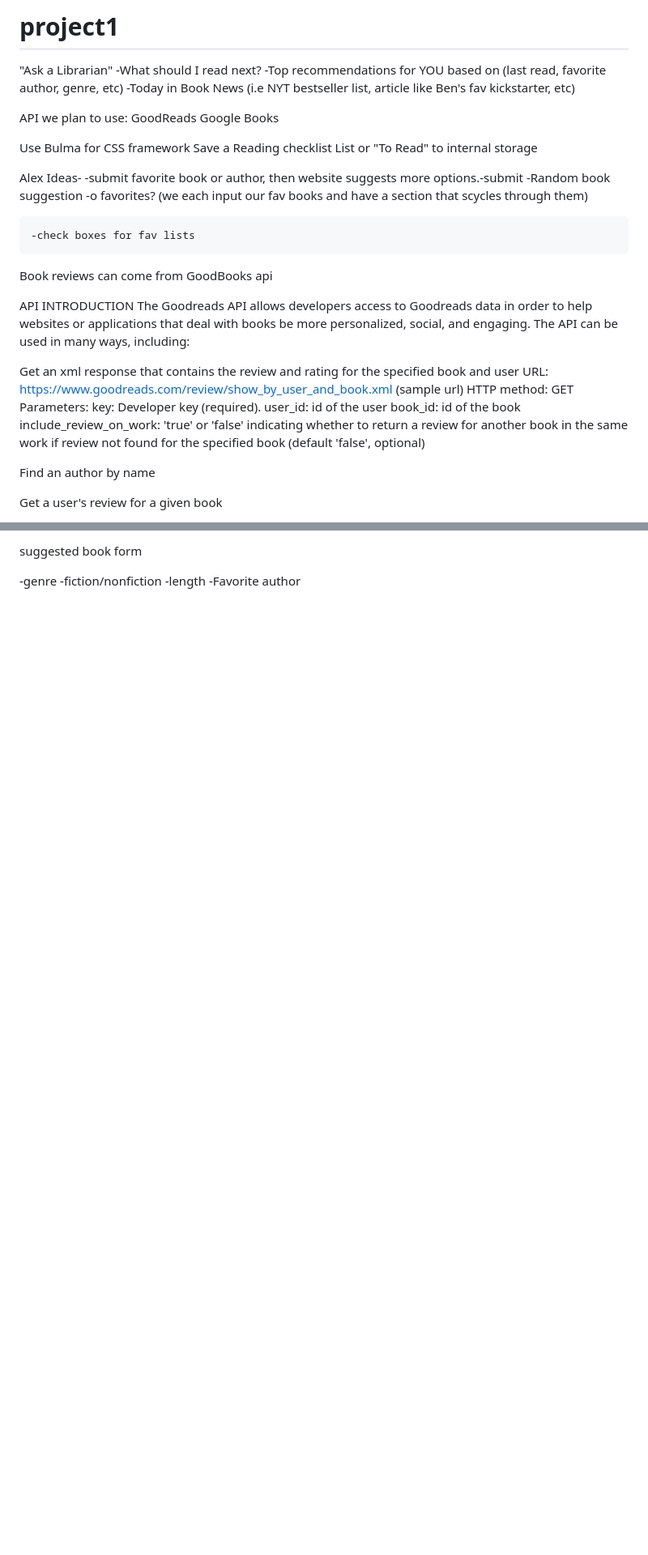
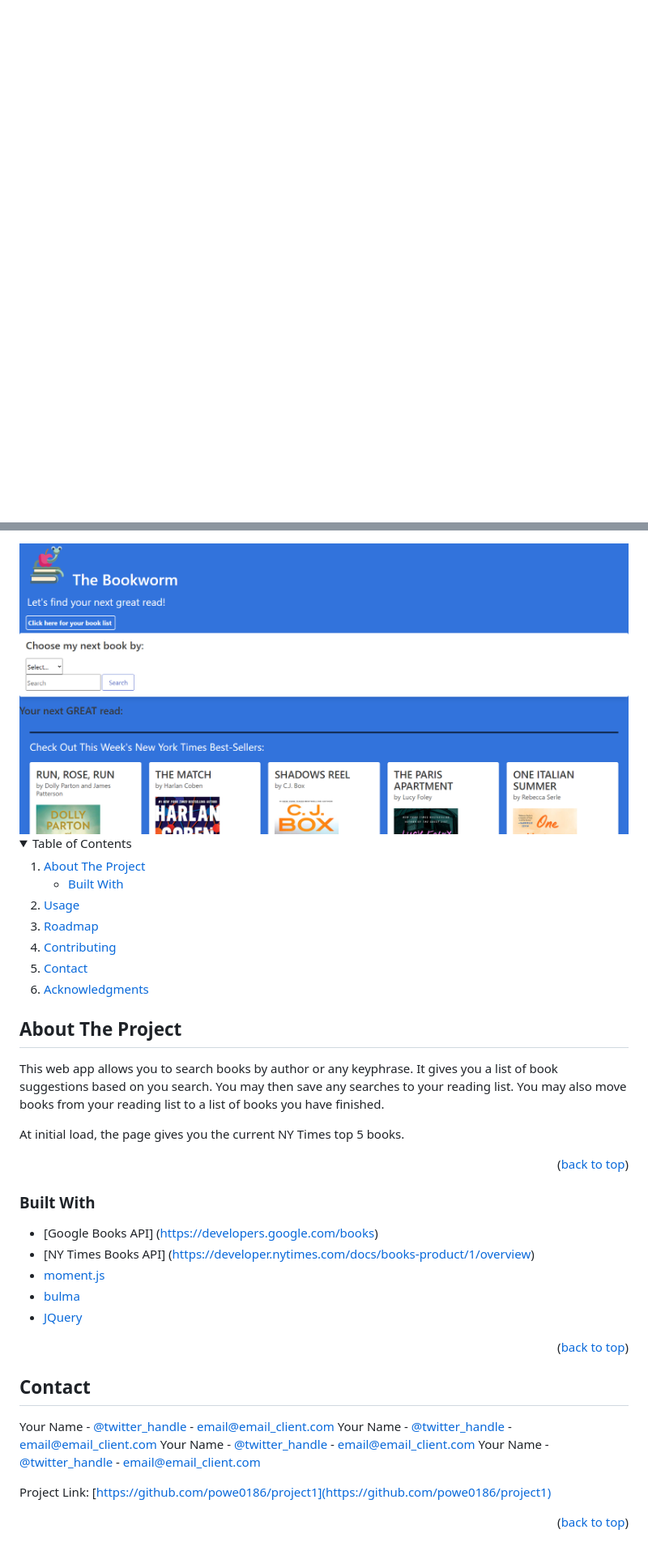
Before and after one commit to powe0186/project1, a Markdown page: README.md, 2 parts joined by grey strips. Shown: that part at 81% size. Drawn GitHub-style; pictures changed too: assets/screenshot.png (added); folded sections open; blank space fills up the shorter version.

Commit message:
README file started

```diff
--- a/README.md
+++ b/README.md
@@ -1,41 +1,3 @@
-# project1
-
-"Ask a Librarian"
- -What should I read next?
- -Top recommendations for YOU based on (last read, favorite author, genre, etc)
- -Today in Book News (i.e NYT bestseller list, article like Ben's fav kickstarter, etc)
-
-API we plan to use:
-GoodReads
-Google Books
-
-Use Bulma for CSS framework
-Save a Reading checklist List or "To Read" to internal storage
-
-Alex Ideas-
-    -submit favorite book or author, then website suggests more options.-submit
-    -Random book suggestion
-    -o
- favorites? (we each input our fav books and have a section that scycles through them)
-
-    -check boxes for fav lists
-Book reviews can come from GoodBooks api
-
-API
-INTRODUCTION
-The Goodreads API allows developers access to Goodreads data in order to help websites or applications that deal with books be more personalized, social, and engaging. The API can be used in many ways, including:
-
-Get an xml response that contains the review and rating for the specified book and user
-URL: https://www.goodreads.com/review/show_by_user_and_book.xml    (sample url)
-HTTP method: GET
-Parameters:
-    key: Developer key (required).
-    user_id: id of the user
-    book_id: id of the book
-    include_review_on_work: 'true' or 'false' indicating whether to return a review for another book in the same work if review not found for the specified book (default 'false', optional)
-
-Find an author by name
-
-Get a user's review for a given book
+<div id="top"></div>
 
 
@@ -43,8 +27,57 @@ Get a user's review for a given book
 
 
- suggested book form
+<img src="./assets/screenshot.png" alt="Logo">
 
--genre
--fiction/nonfiction
--length
--Favorite author
+<!-- TABLE OF CONTENTS -->
+<details>
+  <summary>Table of Contents</summary>
+  <ol>
+    <li>
+      <a href="#about-the-project">About The Project</a>
+      <ul>
+        <li><a href="#built-with">Built With</a></li>
+      </ul>
+    </li>
+    <li><a href="#usage">Usage</a></li>
+    <li><a href="#roadmap">Roadmap</a></li>
+    <li><a href="#contributing">Contributing</a></li>
+    <li><a href="#contact">Contact</a></li>
+    <li><a href="#acknowledgments">Acknowledgments</a></li>
+  </ol>
+</details>
+
+
+
+<!-- ABOUT THE PROJECT -->
+## About The Project
+  This web app allows you to search books by author or any keyphrase. It gives you a list of book suggestions based on you search. You may then save any searches to your reading list. You may also move books from your reading list to a list of books you have finished.
+
+  At initial load, the page gives you the current NY Times top 5 books.
+
+<p align="right">(<a href="#top">back to top</a>)</p>
+
+
+
+### Built With
+* [Google Books API] (https://developers.google.com/books)
+* [NY Times Books API] (https://developer.nytimes.com/docs/books-product/1/overview)
+* [moment.js](https://momentjs.com/)
+* [bulma](https://bulma.io/)
+* [JQuery](https://jquery.com)
+
+<p align="right">(<a href="#top">back to top</a>)</p>
+
+
+
+
+<!-- CONTACT -->
+## Contact
+
+Your Name - [@twitter_handle](https://twitter.com/twitter_handle) - email@email_client.com
+Your Name - [@twitter_handle](https://twitter.com/twitter_handle) - email@email_client.com
+Your Name - [@twitter_handle](https://twitter.com/twitter_handle) - email@email_client.com
+Your Name - [@twitter_handle](https://twitter.com/twitter_handle) - email@email_client.com
+
+Project Link: [https://github.com/powe0186/project1](https://github.com/powe0186/project1)
+
+<p align="right">(<a href="#top">back to top</a>)</p>
```
Also changed, not shown: other parts of README.md (+23 -1 lines), planning.md (added, +50 -0 lines), assets/bookworm.png (added).
